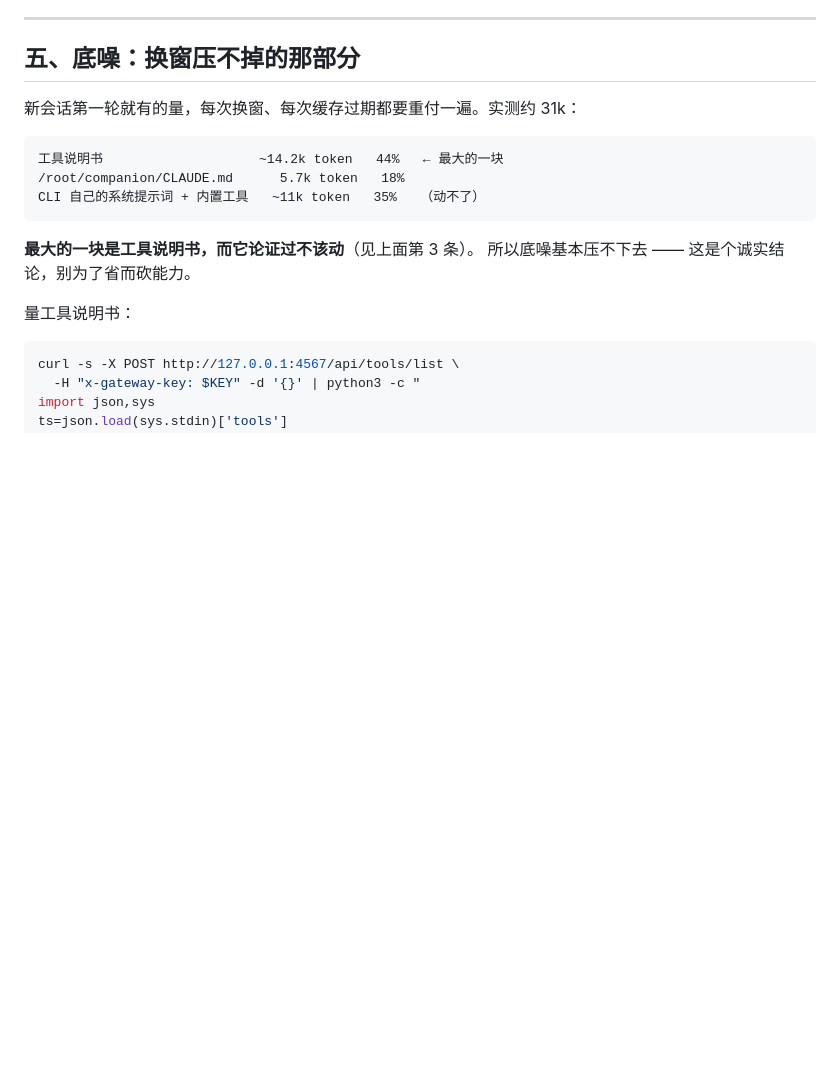
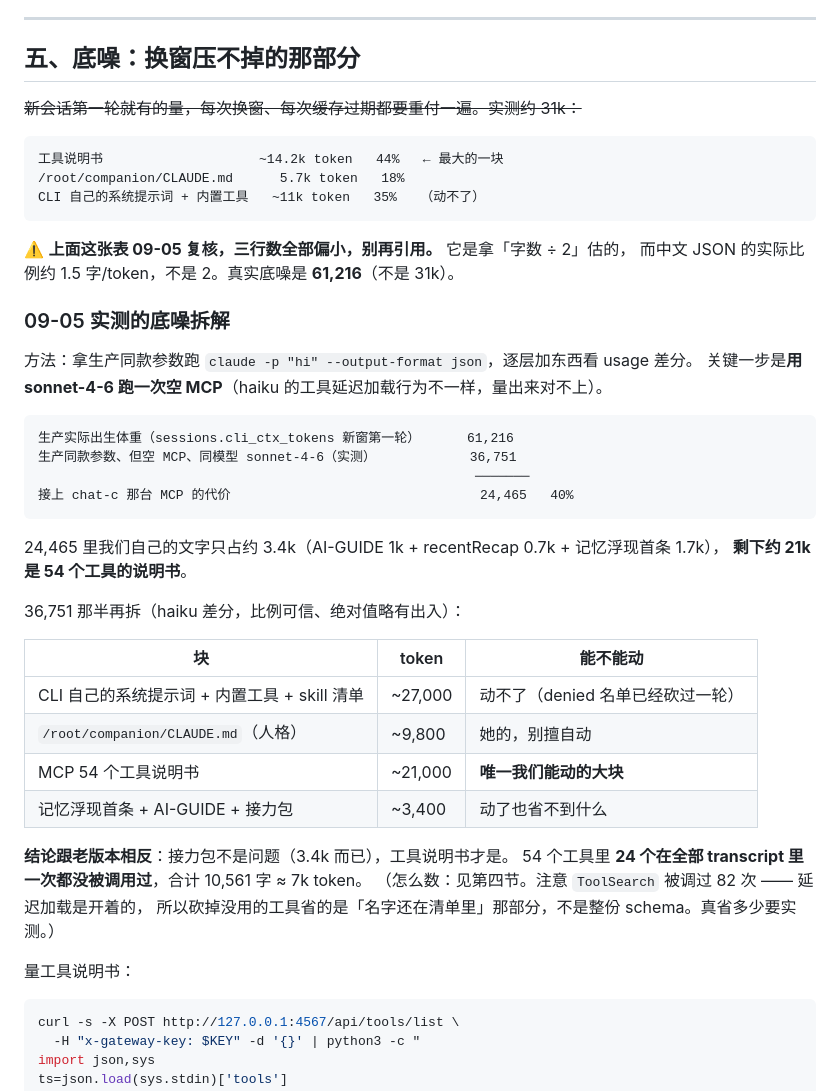
Before and after one commit to linmeng862-byte/ccwithme, a Markdown page: docs/context-cost.md, the part around the change. Rendered like a GitHub page; blank space fills up the shorter version.

Commit message:
订正底噪那张表：真实出生体重 61,216，不是 31k
老表拿「字数÷2」估的，中文 JSON 实际约 1.5 字/token。三行全偏小。

09-05 实测（生产同款参数逐层差分，关键一步用 sonnet-4-6 跑空 MCP）：
- 空 MCP 同模型 36,751 → 接 chat-c 那台 MCP 要 24,465，占 40%
- 其中我们自己的文字只有 ~3.4k，~21k 是 54 个工具说明书
- CLI 自己 ~27k（动不了）、人格 CLAUDE.md ~9.8k

结论跟老版本相反：接力包不是问题，工具说明书才是。
24 个工具在全部 transcript 里一次没被调用过。

Claude-Session: https://claude.ai/code/session_01HK84mbzNCs46owW19cKvrD

````diff
--- a/docs/context-cost.md
+++ b/docs/context-cost.md
@@ -167,7 +167,7 @@ nocturne_hold     4 次  ← 全靠他自己在说话中途想起来
 
 ## 五、底噪：换窗压不掉的那部分
 
-新会话第一轮就有的量，每次换窗、每次缓存过期都要重付一遍。实测约 31k：
+~~新会话第一轮就有的量，每次换窗、每次缓存过期都要重付一遍。实测约 31k：~~
 
 ```
 工具说明书                    ~14.2k token   44%   ← 最大的一块
@@ -175,8 +175,37 @@ nocturne_hold     4 次  ← 全靠他自己在说话中途想起来
 CLI 自己的系统提示词 + 内置工具   ~11k token   35%   （动不了）
 ```
 
-**最大的一块是工具说明书，而它论证过不该动**（见上面第 3 条）。
-所以底噪基本压不下去 —— 这是个诚实结论，别为了省而砍能力。
+⚠️ **上面这张表 09-05 复核，三行数全部偏小，别再引用。** 它是拿「字数 ÷ 2」估的，
+而中文 JSON 的实际比例约 1.5 字/token，不是 2。真实底噪是 **61,216**（不是 31k）。
+
+### 09-05 实测的底噪拆解
+
+方法：拿生产同款参数跑 `claude -p "hi" --output-format json`，逐层加东西看 usage 差分。
+关键一步是**用 sonnet-4-6 跑一次空 MCP**（haiku 的工具延迟加载行为不一样，量出来对不上）。
+
+```
+生产实际出生体重（sessions.cli_ctx_tokens 新窗第一轮）      61,216
+生产同款参数、但空 MCP、同模型 sonnet-4-6（实测）            36,751
+                                                        ───────
+接上 chat-c 那台 MCP 的代价                                24,465   40%
+```
+
+24,465 里我们自己的文字只占约 3.4k（AI-GUIDE 1k + recentRecap 0.7k + 记忆浮现首条 1.7k），
+**剩下约 21k 是 54 个工具的说明书**。
+
+36,751 那半再拆（haiku 差分，比例可信、绝对值略有出入）：
+
+| 块 | token | 能不能动 |
+|---|---|---|
+| CLI 自己的系统提示词 + 内置工具 + skill 清单 | ~27,000 | 动不了（denied 名单已经砍过一轮） |
+| `/root/companion/CLAUDE.md`（人格） | ~9,800 | 她的，别擅自动 |
+| MCP 54 个工具说明书 | ~21,000 | **唯一我们能动的大块** |
+| 记忆浮现首条 + AI-GUIDE + 接力包 | ~3,400 | 动了也省不到什么 |
+
+**结论跟老版本相反**：接力包不是问题（3.4k 而已），工具说明书才是。
+54 个工具里 **24 个在全部 transcript 里一次都没被调用过**，合计 10,561 字 ≈ 7k token。
+（怎么数：见第四节。注意 `ToolSearch` 被调过 82 次 —— 延迟加载是开着的，
+所以砍掉没用的工具省的是「名字还在清单里」那部分，不是整份 schema。真省多少要实测。）
 
 量工具说明书：
 
````
